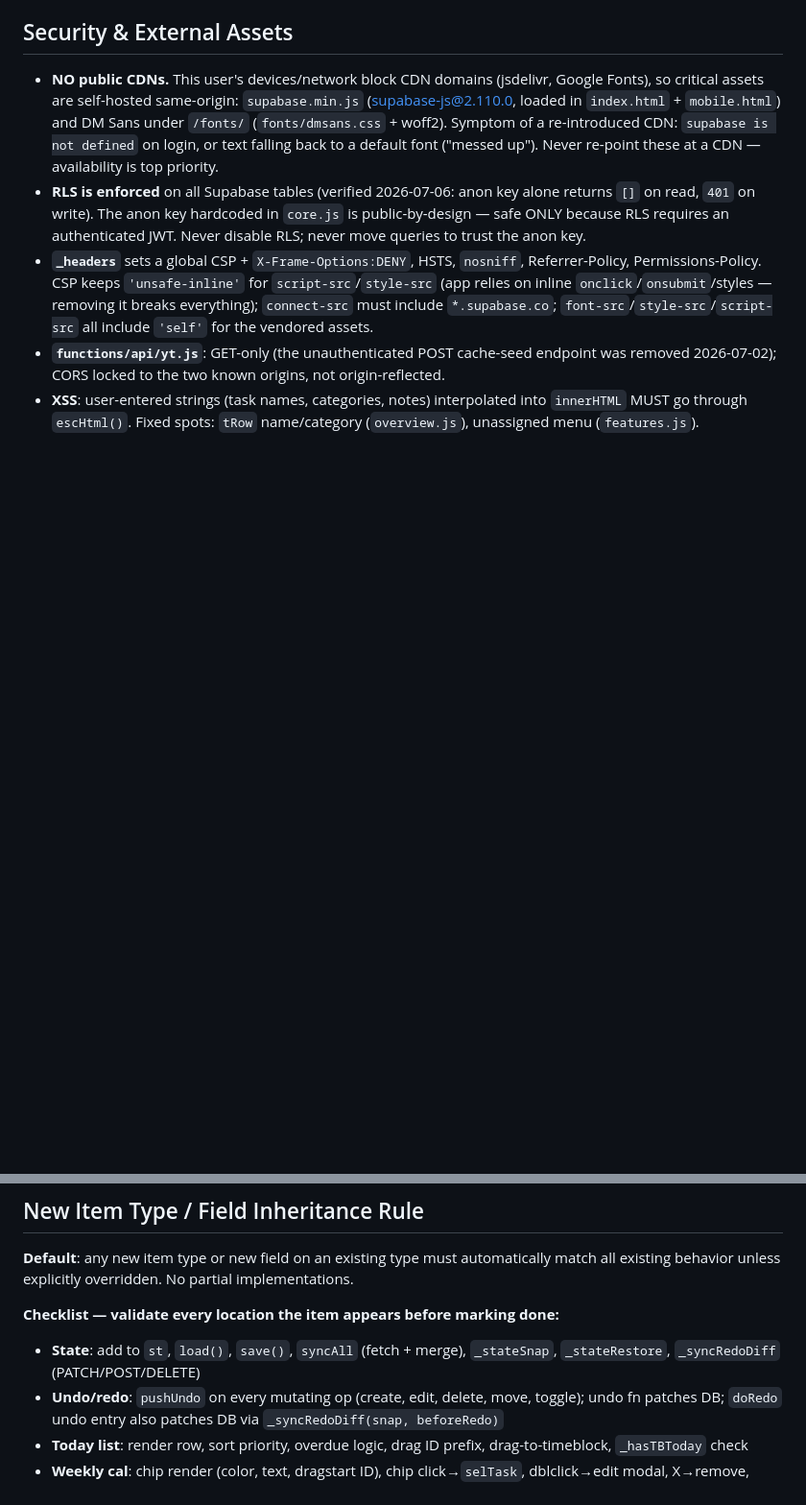
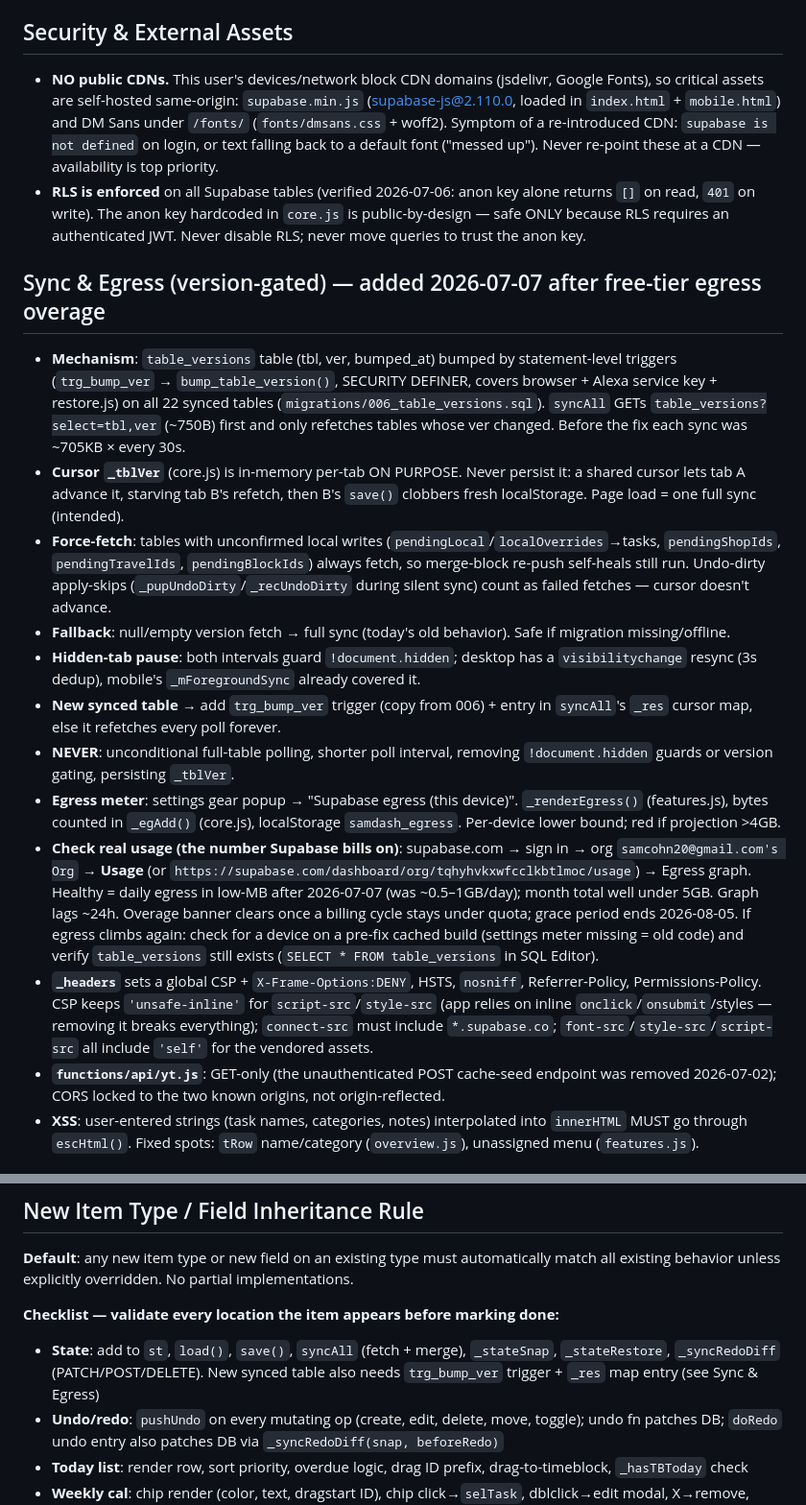
Before and after one commit to samc20-1764117/sams-dashboard, a Markdown page: rules/core.md, 2 parts joined by grey strips. Shown at 96% size. GitHub-like rendering; blank space fills up the shorter version.

Commit message:
Auto-commit [Jul 07 09:15]

```diff
--- a/rules/core.md
+++ b/rules/core.md
@@ -22,6 +22,17 @@ Supabase Auth (email+password), RLS on all tables. `init()`→`checkAuth()`→`d
 ## Security & External Assets
 - **NO public CDNs.** This user's devices/network block CDN domains (jsdelivr, Google Fonts), so critical assets are self-hosted same-origin: `supabase.min.js` (supabase-js@2.110.0, loaded in `index.html` + `mobile.html`) and DM Sans under `/fonts/` (`fonts/dmsans.css` + woff2). Symptom of a re-introduced CDN: `supabase is not defined` on login, or text falling back to a default font ("messed up"). Never re-point these at a CDN — availability is top priority.
 - **RLS is enforced** on all Supabase tables (verified 2026-07-06: anon key alone returns `[]` on read, `401` on write). The anon key hardcoded in `core.js` is public-by-design — safe ONLY because RLS requires an authenticated JWT. Never disable RLS; never move queries to trust the anon key.
+
+## Sync & Egress (version-gated) — added 2026-07-07 after free-tier egress overage
+- **Mechanism**: `table_versions` table (tbl, ver, bumped_at) bumped by statement-level triggers (`trg_bump_ver` → `bump_table_version()`, SECURITY DEFINER, covers browser + Alexa service key + restore.js) on all 22 synced tables (`migrations/006_table_versions.sql`). `syncAll` GETs `table_versions?select=tbl,ver` (~750B) first and only refetches tables whose ver changed. Before the fix each sync was ~705KB × every 30s.
+- **Cursor `_tblVer`** (core.js) is in-memory per-tab ON PURPOSE. Never persist it: a shared cursor lets tab A advance it, starving tab B's refetch, then B's `save()` clobbers fresh localStorage. Page load = one full sync (intended).
+- **Force-fetch**: tables with unconfirmed local writes (`pendingLocal`/`localOverrides`→tasks, `pendingShopIds`, `pendingTravelIds`, `pendingBlockIds`) always fetch, so merge-block re-push self-heals still run. Undo-dirty apply-skips (`_pupUndoDirty`/`_recUndoDirty` during silent sync) count as failed fetches — cursor doesn't advance.
+- **Fallback**: null/empty version fetch → full sync (today's old behavior). Safe if migration missing/offline.
+- **Hidden-tab pause**: both intervals guard `!document.hidden`; desktop has a `visibilitychange` resync (3s dedup), mobile's `_mForegroundSync` already covered it.
+- **New synced table** → add `trg_bump_ver` trigger (copy from 006) + entry in `syncAll`'s `_res` cursor map, else it refetches every poll forever.
+- **NEVER**: unconditional full-table polling, shorter poll interval, removing `!document.hidden` guards or version gating, persisting `_tblVer`.
+- **Egress meter**: settings gear popup → "Supabase egress (this device)". `_renderEgress()` (features.js), bytes counted in `_egAdd()` (core.js), localStorage `samdash_egress`. Per-device lower bound; red if projection >4GB.
+- **Check real usage (the number Supabase bills on)**: supabase.com → sign in → org `samcohn20@gmail.com's Org` → **Usage** (or `https://supabase.com/dashboard/org/tqhyhvkxwfcclkbtlmoc/usage`) → Egress graph. Healthy = daily egress in low-MB after 2026-07-07 (was ~0.5–1GB/day); month total well under 5GB. Graph lags ~24h. Overage banner clears once a billing cycle stays under quota; grace period ends 2026-08-05. If egress climbs again: check for a device on a pre-fix cached build (settings meter missing = old code) and verify `table_versions` still exists (`SELECT * FROM table_versions` in SQL Editor).
 - **`_headers`** sets a global CSP + `X-Frame-Options:DENY`, HSTS, `nosniff`, Referrer-Policy, Permissions-Policy. CSP keeps `'unsafe-inline'` for `script-src`/`style-src` (app relies on inline `onclick`/`onsubmit`/styles — removing it breaks everything); `connect-src` must include `*.supabase.co`; `font-src`/`style-src`/`script-src` all include `'self'` for the vendored assets.
 - **`functions/api/yt.js`**: GET-only (the unauthenticated POST cache-seed endpoint was removed 2026-07-02); CORS locked to the two known origins, not origin-reflected.
 - **XSS**: user-entered strings (task names, categories, notes) interpolated into `innerHTML` MUST go through `escHtml()`. Fixed spots: `tRow` name/category (`overview.js`), unassigned menu (`features.js`).
@@ -53,7 +64,7 @@ Supabase Auth (email+password), RLS on all tables. `init()`→`checkAuth()`→`d
 **Default**: any new item type or new field on an existing type must automatically match all existing behavior unless explicitly overridden. No partial implementations.
 
 **Checklist — validate every location the item appears before marking done:**
-- **State**: add to `st`, `load()`, `save()`, `syncAll` (fetch + merge), `_stateSnap`, `_stateRestore`, `_syncRedoDiff` (PATCH/POST/DELETE)
+- **State**: add to `st`, `load()`, `save()`, `syncAll` (fetch + merge), `_stateSnap`, `_stateRestore`, `_syncRedoDiff` (PATCH/POST/DELETE). New synced table also needs `trg_bump_ver` trigger + `_res` map entry (see Sync & Egress)
 - **Undo/redo**: `pushUndo` on every mutating op (create, edit, delete, move, toggle); undo fn patches DB; `doRedo` undo entry also patches DB via `_syncRedoDiff(snap, beforeRedo)`
 - **Today list**: render row, sort priority, overdue logic, drag ID prefix, drag-to-timeblock, `_hasTBToday` check
 - **Weekly cal**: chip render (color, text, dragstart ID), chip click→`selTask`, dblclick→edit modal, X→remove, checkbox→toggle, dragover drop handler
```
